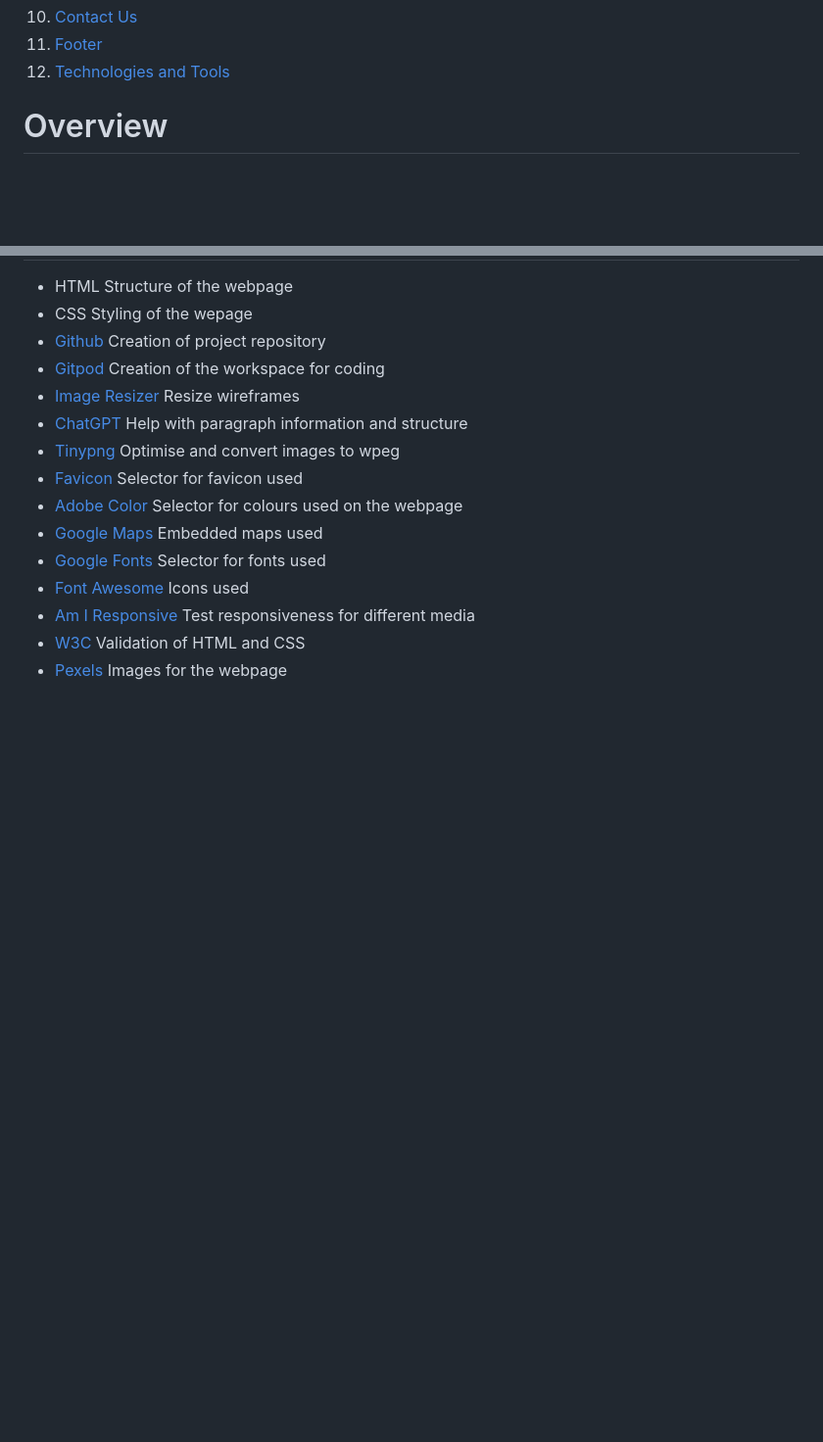
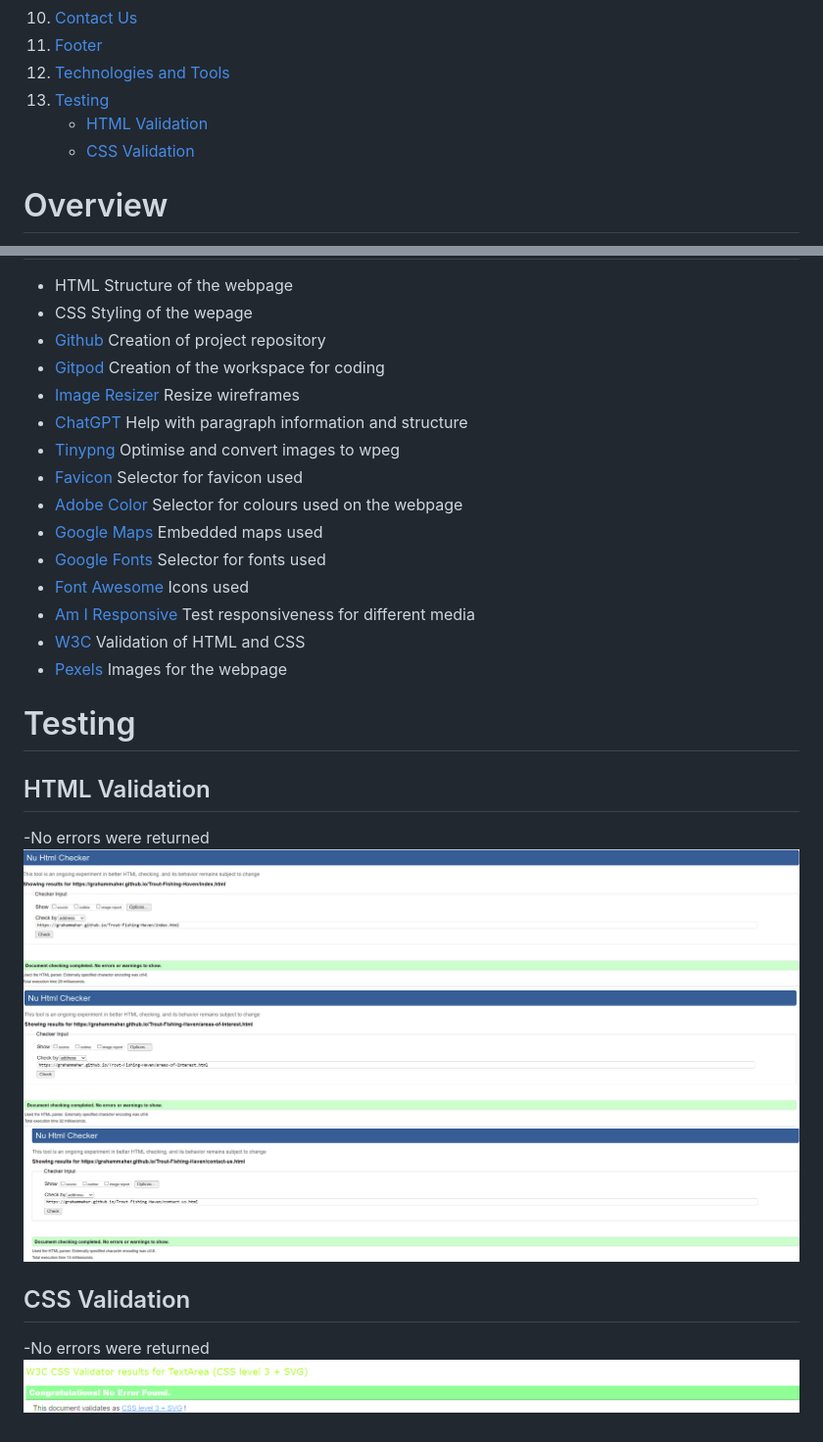
Before and after one commit to GrahamMaher/Trout-Fishing-Haven, a Markdown page: README.md, 2 parts joined by grey strips. Shown: that part at 98% size. Rendered like a GitHub page; pictures changed too: assets/test-images/css-validated.png (added), assets/test-images/validated-areas-of-interest.png (added), assets/test-images/validated-contact-us.png (added); blank space fills up the shorter version.

Commit message:
Add css and html validation and missing meta tags on areas of interest and contact us pages

```diff
--- a/README.md
+++ b/README.md
@@ -24,6 +24,9 @@ Trout Fishing Haven is a website to give you an overview what and how to catch t
 10. [Contact Us](#contact-us)
 11. [Footer](#footer)
 12. [Technologies and Tools](#technologies-and-tools-used)
+13. [Testing](#testing)
+    - [HTML Validation](#html-validation)
+    - [CSS Validation](#css-validation)
 # Overview
 Trout Fishing Haven is a fictional website created for Project Portfolio 1.
 - Website consists of 3 seperate HTML pages all linked together through the use of the nav menu.
@@ -115,3 +118,14 @@ Trout Fishing Haven is a fictional website created for Project Portfolio 1.
  - [Am I Responsive](https://ui.dev/amiresponsive) Test responsiveness for different media
  - [W3C](https://www.w3.org/) Validation of HTML and CSS
  - [Pexels](https://www.pexels.com/) Images for the webpage
+
+ # Testing
+   ## HTML Validation
+   -No errors were returned
+   <img src="assets/test-images/validated-index.png">
+   <img src="assets/test-images/validated-areas-of-interest.png">
+   <img src="assets/test-images/validated-contact-us.png">
+
+   ## CSS Validation
+   -No errors were returned
+   <img src="assets/test-images/css-validated.png">
```
Also changed, not shown: 2 other files.
